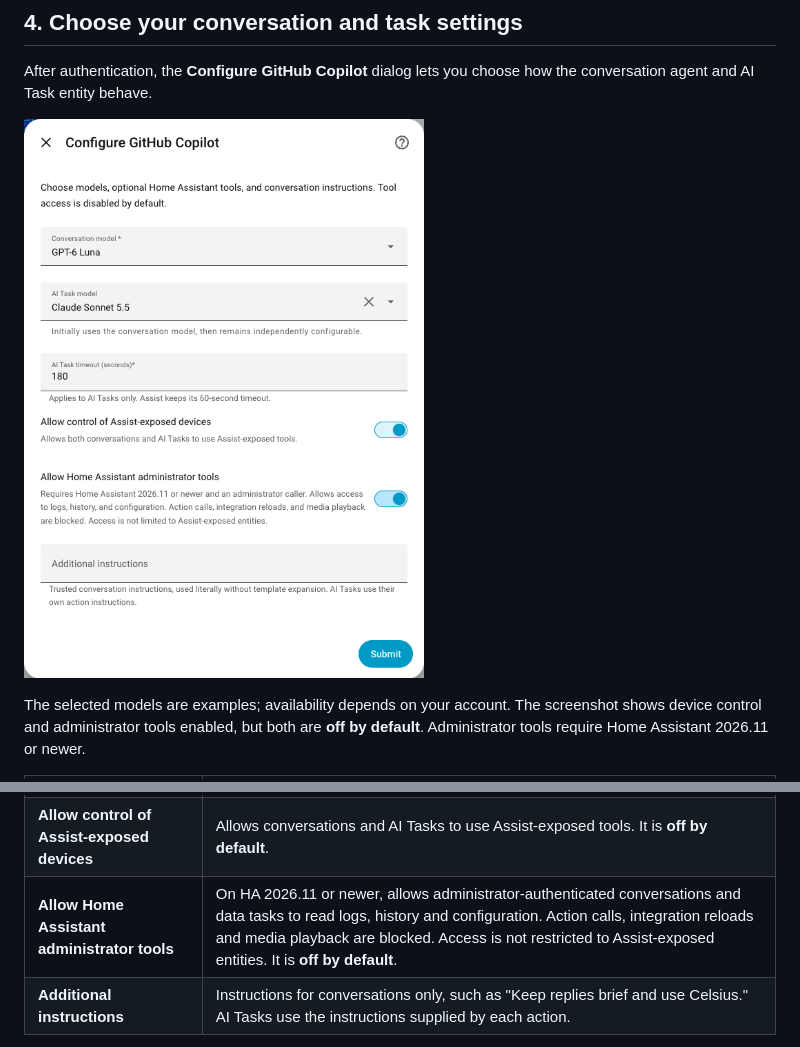
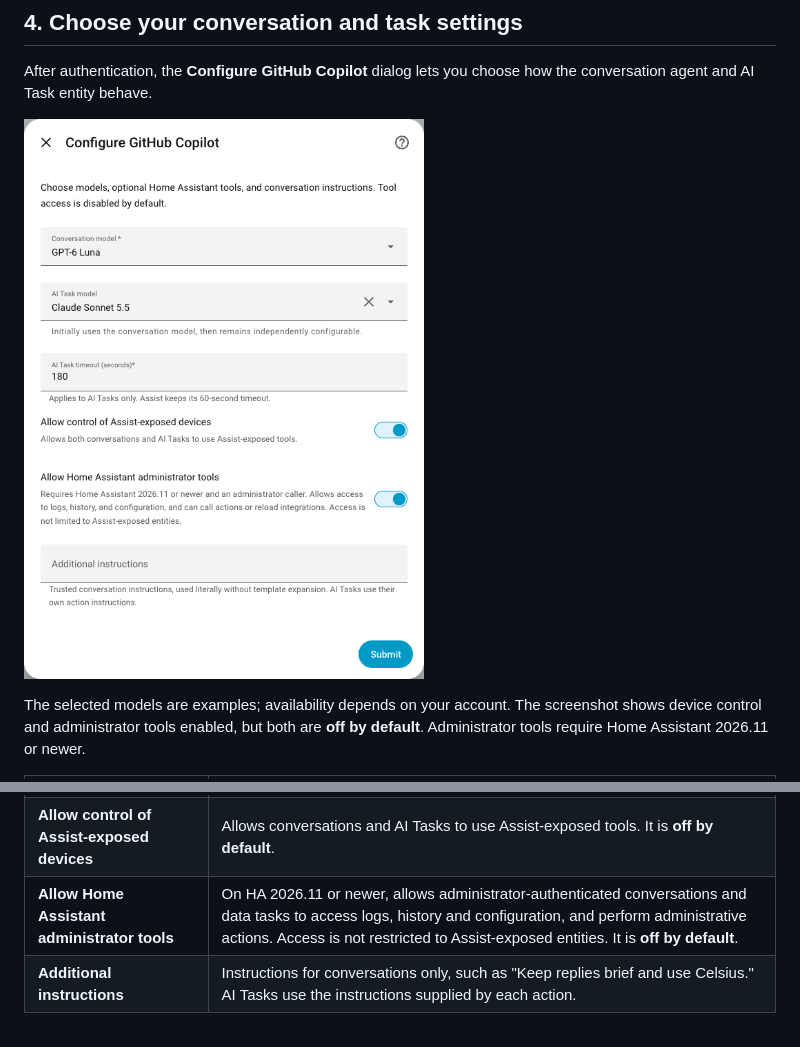
Before and after one commit to ChrisRomp/github-copilot-home-assistant, a Markdown page: docs/setup.md, 2 parts joined by grey strips. Rendered like a GitHub page; pictures changed too: docs/images/setup/configure-integration.png.

```diff
--- a/docs/setup.md
+++ b/docs/setup.md
@@ -115,7 +115,7 @@ screenshot shows device control and administrator tools enabled, but both are
 | **AI Task model** | Optionally choose a different model for automations. Initially defaults to the conversation model, but later changes to the conversation model do not change it. |
 | **AI Task timeout (seconds)** | Defaults to 180 seconds. This does not change Assist's 60-second timeout. |
 | **Allow control of Assist-exposed devices** | Allows conversations and AI Tasks to use Assist-exposed tools. It is **off by default**. |
-| **Allow Home Assistant administrator tools** | On HA 2026.11 or newer, allows administrator-authenticated conversations and data tasks to read logs, history and configuration. Action calls, integration reloads and media playback are blocked. Access is not restricted to Assist-exposed entities. It is **off by default**. |
+| **Allow Home Assistant administrator tools** | On HA 2026.11 or newer, allows administrator-authenticated conversations and data tasks to access logs, history and configuration, and perform administrative actions. Access is not restricted to Assist-exposed entities. It is **off by default**. |
 | **Additional instructions** | Instructions for conversations only, such as "Keep replies brief and use Celsius." AI Tasks use the instructions supplied by each action. |
 
 For camera or image analysis, choose an AI Task model with vision support.
```
Also changed, not shown: README.md (+3 -3 lines), docs/usage.md (+2 -3 lines), 5 other files.
